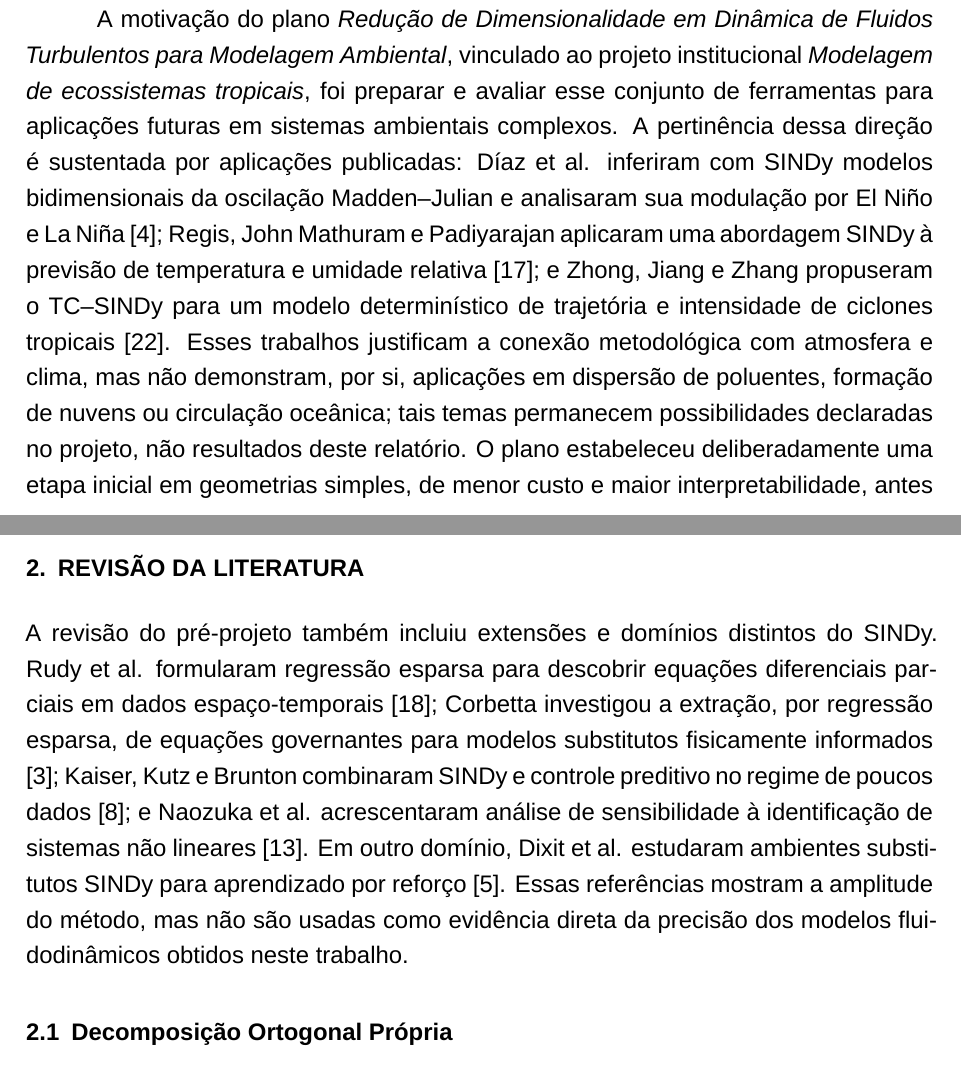
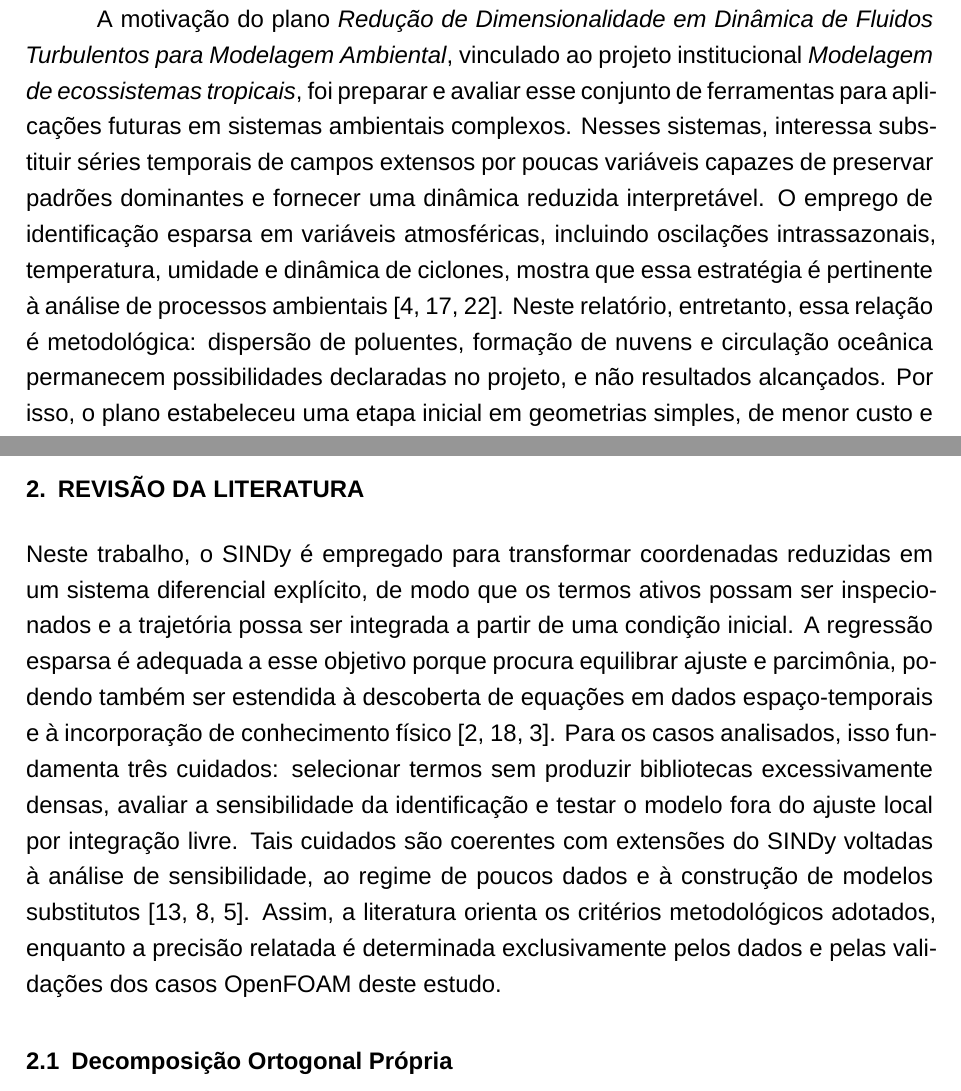
Before and after one commit to Eldo-F-Chagas/SAE-POD-Sindy, a LaTeX document (Relatorio_Final_LaTeX/relatorio_final_pesquisa.tex): two parts of pages 9 and 12 of 33, joined at a grey line, cut so that both start at the same text. Compiled offline with XeLaTeX.

Commit message:
Refocus literature discussion on the research methodology
Use the cited studies to support the report arguments instead of summarizing each publication individually.

```diff
--- a/Relatorio_Final_LaTeX/relatorio_final_pesquisa.tex
+++ b/Relatorio_Final_LaTeX/relatorio_final_pesquisa.tex
@@ -121,7 +121,7 @@ Equações derivadas de princípios fundamentais, como conservação de massa, q
 
 Esse problema é particularmente relevante em dinâmica dos fluidos computacional (CFD). Cada instante de uma simulação armazena campos de velocidade, pressão, temperatura, fração de fase e variáveis de turbulência em toda a malha \cite{tu2008,openfoam}. A sequência temporal desses campos forma um espaço de alta dimensão, dificultando armazenamento, visualização e análise. Técnicas de redução dimensional representam os snapshots por poucas coordenadas: a decomposição ortogonal própria (POD) constrói uma aproximação linear ótima no sentido energético adotado, enquanto autoencoders podem aprender representações não lineares \cite{sirovich1987,hinton2006,mendez2023}. Sobre essas coordenadas, o método SINDy procura identificar equações diferenciais esparsas a partir de uma biblioteca de termos candidatos \cite{brunton2016,kaptanoglu2022}.
 
-A motivação do plano \textit{Redução de Dimensionalidade em Dinâmica de Fluidos Turbulentos para Modelagem Ambiental}, vinculado ao projeto institucional \textit{Modelagem de ecossistemas tropicais}, foi preparar e avaliar esse conjunto de ferramentas para aplicações futuras em sistemas ambientais complexos. A pertinência dessa direção é sustentada por aplicações publicadas: Díaz et al. inferiram com SINDy modelos bidimensionais da oscilação Madden--Julian e analisaram sua modulação por El Niño e La Niña \cite{diaz2023}; Regis, John Mathuram e Padiyarajan aplicaram uma abordagem SINDy à previsão de temperatura e umidade relativa \cite{regis2023}; e Zhong, Jiang e Zhang propuseram o TC--SINDy para um modelo determinístico de trajetória e intensidade de ciclones tropicais \cite{zhong2024}. Esses trabalhos justificam a conexão metodológica com atmosfera e clima, mas não demonstram, por si, aplicações em dispersão de poluentes, formação de nuvens ou circulação oceânica; tais temas permanecem possibilidades declaradas no projeto, não resultados deste relatório. O plano estabeleceu deliberadamente uma etapa inicial em geometrias simples, de menor custo e maior interpretabilidade, antes da transferência para aplicações mais específicas.
+A motivação do plano \textit{Redução de Dimensionalidade em Dinâmica de Fluidos Turbulentos para Modelagem Ambiental}, vinculado ao projeto institucional \textit{Modelagem de ecossistemas tropicais}, foi preparar e avaliar esse conjunto de ferramentas para aplicações futuras em sistemas ambientais complexos. Nesses sistemas, interessa substituir séries temporais de campos extensos por poucas variáveis capazes de preservar padrões dominantes e fornecer uma dinâmica reduzida interpretável. O emprego de identificação esparsa em variáveis atmosféricas, incluindo oscilações intrassazonais, temperatura, umidade e dinâmica de ciclones, mostra que essa estratégia é pertinente à análise de processos ambientais \cite{diaz2023,regis2023,zhong2024}. Neste relatório, entretanto, essa relação é metodológica: dispersão de poluentes, formação de nuvens e circulação oceânica permanecem possibilidades declaradas no projeto, e não resultados alcançados. Por isso, o plano estabeleceu uma etapa inicial em geometrias simples, de menor custo e maior interpretabilidade, antes da transferência para aplicações específicas.
 
 O objetivo geral aprovado foi simular escoamentos com CFD e aplicar POD, SAE e SINDy para redução de dimensionalidade e regressão esparsa, contribuindo para o aperfeiçoamento e a compreensão desses métodos em fluxos turbulentos. Como objetivos específicos, foram previstos: revisar CFD, turbulência e abordagens orientadas por dados; adquirir domínio prático do OpenFOAM e de bibliotecas Python; executar tutoriais e estudos de caso; desenvolver um autoencoder para uma geometria simplificada; extrair variáveis latentes relevantes; e buscar representações analíticas da dinâmica. Também foram propostas construção e validação de um modelo reduzido, análise paramétrica, interpretação física das equações e divulgação científica.
 
@@ -134,7 +134,7 @@ A continuidade definida para o projeto é a aplicação desse pipeline aos dados
 Na etapa futura, snapshots de $U$ e $p$ das microválvulas serão organizados de forma consistente para: comparar a compactação por POD e SAE; identificar modelos SINDy para a evolução das coordenadas reduzidas; verificar se um mesmo modelo descreve os dois sentidos de escoamento ou se modelos condicionados são necessários; e relacionar modos e variáveis latentes com recirculação, queda de pressão e diodicidade. Antes disso, deverão ser atendidas as limitações já reconhecidas no estudo das válvulas, especialmente convergência ao regime de interesse, balanço de massa, qualidade e independência de malha e equivalência das condições usadas na comparação direto--reverso. Assim, as microválvulas Tesla constituem uma transferência concreta da metodologia desenvolvida neste relatório para uma geometria aplicada e parametrizável, sem serem apresentadas como resultado já concluído do presente ciclo.
 
 \novasecao{REVISÃO DA LITERATURA}
-A revisão do pré-projeto também incluiu extensões e domínios distintos do SINDy. Rudy et al. formularam regressão esparsa para descobrir equações diferenciais parciais em dados espaço-temporais \cite{rudy2017}; Corbetta investigou a extração, por regressão esparsa, de equações governantes para modelos substitutos fisicamente informados \cite{corbetta2020}; Kaiser, Kutz e Brunton combinaram SINDy e controle preditivo no regime de poucos dados \cite{kaiser2018}; e Naozuka et al. acrescentaram análise de sensibilidade à identificação de sistemas não lineares \cite{naozuka2022}. Em outro domínio, Dixit et al. estudaram ambientes substitutos SINDy para aprendizado por reforço \cite{dixit2025}. Essas referências mostram a amplitude do método, mas não são usadas como evidência direta da precisão dos modelos fluidodinâmicos obtidos neste trabalho.
+Neste trabalho, o SINDy é empregado para transformar coordenadas reduzidas em um sistema diferencial explícito, de modo que os termos ativos possam ser inspecionados e a trajetória possa ser integrada a partir de uma condição inicial. A regressão esparsa é adequada a esse objetivo porque procura equilibrar ajuste e parcimônia, podendo também ser estendida à descoberta de equações em dados espaço-temporais e à incorporação de conhecimento físico \cite{brunton2016,rudy2017,corbetta2020}. Para os casos analisados, isso fundamenta três cuidados: selecionar termos sem produzir bibliotecas excessivamente densas, avaliar a sensibilidade da identificação e testar o modelo fora do ajuste local por integração livre. Tais cuidados são coerentes com extensões do SINDy voltadas à análise de sensibilidade, ao regime de poucos dados e à construção de modelos substitutos \cite{naozuka2022,kaiser2018,dixit2025}. Assim, a literatura orienta os critérios metodológicos adotados, enquanto a precisão relatada é determinada exclusivamente pelos dados e pelas validações dos casos OpenFOAM deste estudo.
 
 \subsection{Decomposição Ortogonal Própria}
 Considere $m$ snapshots, cada um transformado em um vetor de estado $x_i\in\mathbb{R}^{n}$. Os campos e componentes escolhidos são concatenados em
```
Also changed, not shown: Relatorio_Final_LaTeX/relatorio_final_pesquisa.pdf.
